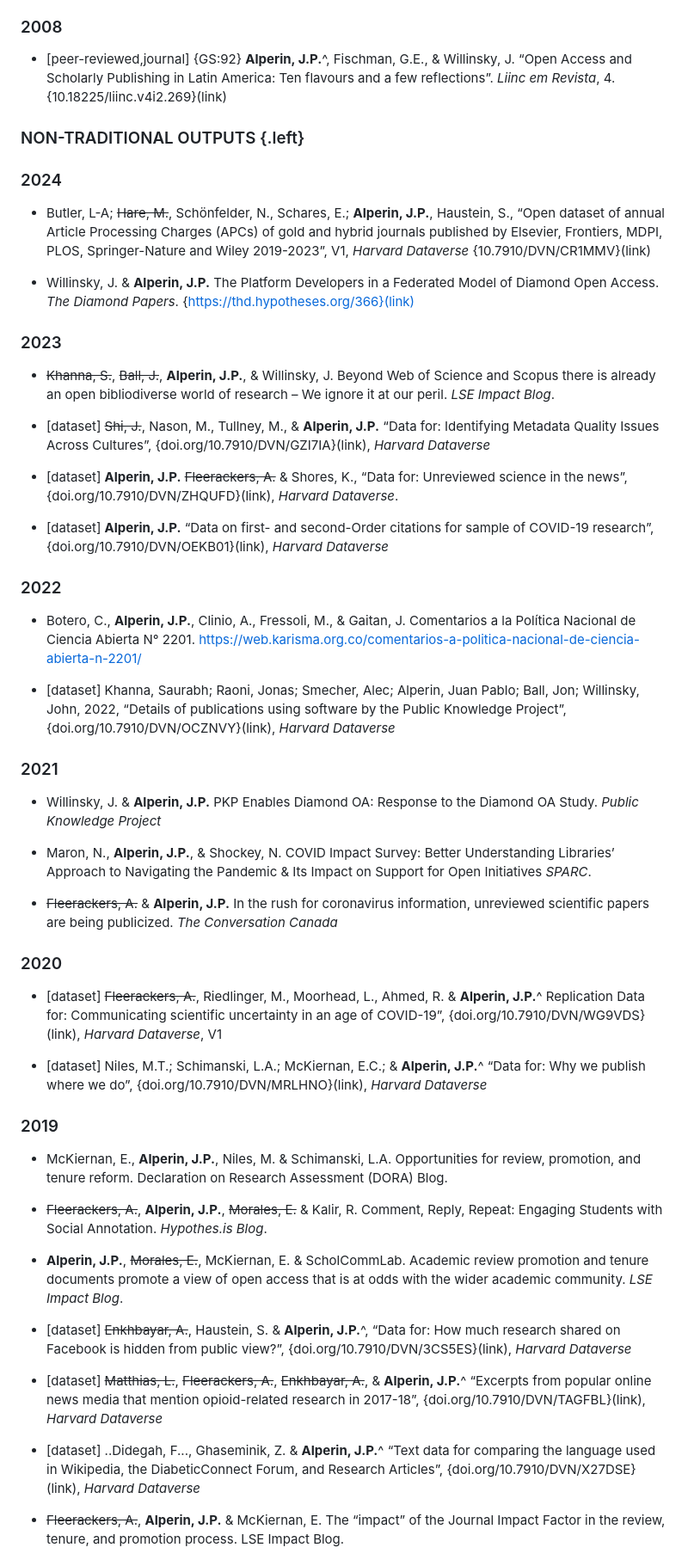
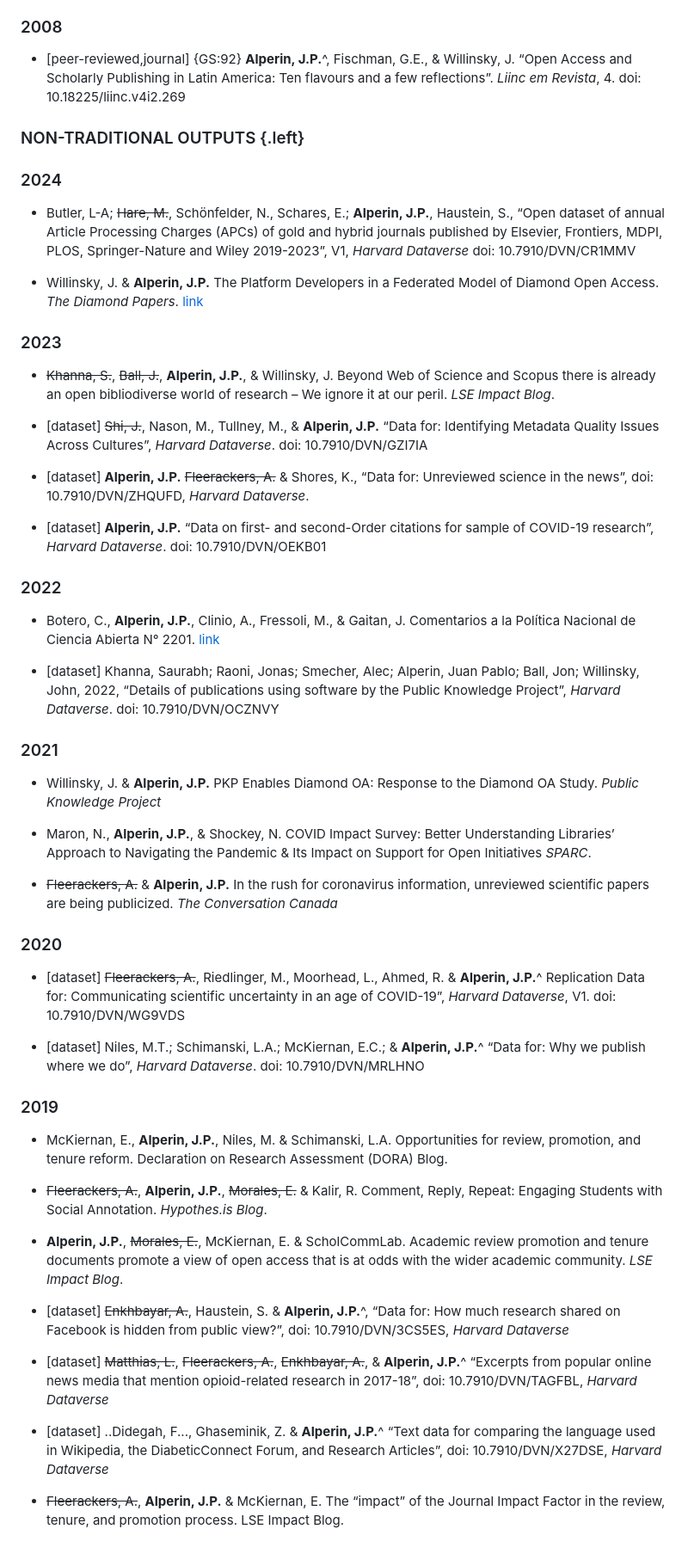
Before and after one commit to jalperin/academic-cv, a Markdown page: cv.md, the part around the change printed below. Shown: that part at 86% size. GitHub-like rendering.

```diff
--- a/cv.md
+++ b/cv.md
@@ -750,31 +750,31 @@ This edited volume offers a thorough exploration of the unique nature of Latin A
 
 ### 2008
 
-- [peer-reviewed,journal] {GS:92} **Alperin, J.P.**^, Fischman, G.E., & Willinsky, J. “Open Access and Scholarly Publishing in Latin America: Ten flavours and a few reflections”. *Liinc em Revista*, 4. {10.18225/liinc.v4i2.269}(link)
+- [peer-reviewed,journal] {GS:92} **Alperin, J.P.**^, Fischman, G.E., & Willinsky, J. “Open Access and Scholarly Publishing in Latin America: Ten flavours and a few reflections”. *Liinc em Revista*, 4. doi: 10.18225/liinc.v4i2.269
 
 ### NON-TRADITIONAL OUTPUTS {.left}
 
 ### 2024
 
-- Butler, L-A; ~~Hare, M.~~, Schönfelder, N., Schares, E.; **Alperin, J.P.**, Haustein, S., “Open dataset of annual Article Processing Charges (APCs) of gold and hybrid journals published by Elsevier, Frontiers, MDPI, PLOS, Springer-Nature and Wiley 2019-2023”, V1, *Harvard Dataverse* {10.7910/DVN/CR1MMV}(link)
-
-- Willinsky, J. & **Alperin, J.P.** The Platform Developers in a Federated Model of Diamond Open Access. *The Diamond Papers*. {https://thd.hypotheses.org/366}(link)
+- Butler, L-A; ~~Hare, M.~~, Schönfelder, N., Schares, E.; **Alperin, J.P.**, Haustein, S., “Open dataset of annual Article Processing Charges (APCs) of gold and hybrid journals published by Elsevier, Frontiers, MDPI, PLOS, Springer-Nature and Wiley 2019-2023”, V1, *Harvard Dataverse* doi: 10.7910/DVN/CR1MMV
+
+- Willinsky, J. & **Alperin, J.P.** The Platform Developers in a Federated Model of Diamond Open Access. *The Diamond Papers*. [link](https://thd.hypotheses.org/366)
 
 ### 2023
 
 - ~~Khanna, S.~~, ~~Ball, J.~~, **Alperin, J.P.**, & Willinsky, J. Beyond Web of Science and Scopus there is already an open bibliodiverse world of research – We ignore it at our peril. *LSE Impact Blog*.
 
-- [dataset] ~~Shi, J.~~, Nason, M., Tullney, M., & **Alperin, J.P.** “Data for: Identifying Metadata Quality Issues Across Cultures”, {doi.org/10.7910/DVN/GZI7IA}(link), *Harvard Dataverse*
-
-- [dataset] **Alperin, J.P.** ~~Fleerackers, A.~~ & Shores, K., “Data for: Unreviewed science in the news”, {doi.org/10.7910/DVN/ZHQUFD}(link), *Harvard Dataverse*.
-
-- [dataset] **Alperin, J.P.** “Data on first- and second-Order citations for sample of COVID-19 research”, {doi.org/10.7910/DVN/OEKB01}(link), *Harvard Dataverse*
+- [dataset] ~~Shi, J.~~, Nason, M., Tullney, M., & **Alperin, J.P.** “Data for: Identifying Metadata Quality Issues Across Cultures”, *Harvard Dataverse*. doi: 10.7910/DVN/GZI7IA
+
+- [dataset] **Alperin, J.P.** ~~Fleerackers, A.~~ & Shores, K., “Data for: Unreviewed science in the news”, doi: 10.7910/DVN/ZHQUFD, *Harvard Dataverse*.
+
+- [dataset] **Alperin, J.P.** “Data on first- and second-Order citations for sample of COVID-19 research”, *Harvard Dataverse*. doi: 10.7910/DVN/OEKB01
 
 ### 2022
 
-- Botero, C., **Alperin, J.P.**, Clinio, A., Fressoli, M., & Gaitan, J. Comentarios a la Política Nacional de Ciencia Abierta N° 2201. https://web.karisma.org.co/comentarios-a-politica-nacional-de-ciencia-abierta-n-2201/
-
-- [dataset] Khanna, Saurabh; Raoni, Jonas; Smecher, Alec; Alperin, Juan Pablo; Ball, Jon; Willinsky, John, 2022, “Details of publications using software by the Public Knowledge Project”, {doi.org/10.7910/DVN/OCZNVY}(link), *Harvard Dataverse*
+- Botero, C., **Alperin, J.P.**, Clinio, A., Fressoli, M., & Gaitan, J. Comentarios a la Política Nacional de Ciencia Abierta N° 2201. [link](https://web.karisma.org.co/comentarios-a-politica-nacional-de-ciencia-abierta-n-2201/)
+
+- [dataset] Khanna, Saurabh; Raoni, Jonas; Smecher, Alec; Alperin, Juan Pablo; Ball, Jon; Willinsky, John, 2022, “Details of publications using software by the Public Knowledge Project”, *Harvard Dataverse*. doi: 10.7910/DVN/OCZNVY
 
 ### 2021
 
@@ -786,9 +786,9 @@ This edited volume offers a thorough exploration of the unique nature of Latin A
 
 ### 2020
 
-- [dataset] ~~Fleerackers, A.~~, Riedlinger, M., Moorhead, L., Ahmed, R. & **Alperin, J.P.**^ Replication Data for: Communicating scientific uncertainty in an age of COVID-19”, {doi.org/10.7910/DVN/WG9VDS}(link), *Harvard Dataverse*, V1
-
-- [dataset] Niles, M.T.; Schimanski, L.A.; McKiernan, E.C.; & **Alperin, J.P.**^ “Data for: Why we publish where we do”, {doi.org/10.7910/DVN/MRLHNO}(link), *Harvard Dataverse*
+- [dataset] ~~Fleerackers, A.~~, Riedlinger, M., Moorhead, L., Ahmed, R. & **Alperin, J.P.**^ Replication Data for: Communicating scientific uncertainty in an age of COVID-19”, *Harvard Dataverse*, V1. doi: 10.7910/DVN/WG9VDS
+
+- [dataset] Niles, M.T.; Schimanski, L.A.; McKiernan, E.C.; & **Alperin, J.P.**^ “Data for: Why we publish where we do”, *Harvard Dataverse*. doi: 10.7910/DVN/MRLHNO
 
 ### 2019
 
@@ -798,11 +798,11 @@ This edited volume offers a thorough exploration of the unique nature of Latin A
 
 - **Alperin, J.P.**, ~~Morales, E.~~, McKiernan, E. & ScholCommLab. Academic review promotion and tenure documents promote a view of open access that is at odds with the wider academic community. *LSE Impact Blog*.
 
-- [dataset] ~~Enkhbayar, A.~~, Haustein, S. & **Alperin, J.P.**^, “Data for: How much research shared on Facebook is hidden from public view?”, {doi.org/10.7910/DVN/3CS5ES}(link), *Harvard Dataverse*
-
-- [dataset] ~~Matthias, L.~~, ~~Fleerackers, A.~~, ~~Enkhbayar, A.~~, & **Alperin, J.P.**^ “Excerpts from popular online news media that mention opioid-related research in 2017-18”, {doi.org/10.7910/DVN/TAGFBL}(link), *Harvard Dataverse*
-
-- [dataset] ..Didegah, F..., Ghaseminik, Z. & **Alperin, J.P.**^ “Text data for comparing the language used in Wikipedia, the DiabeticConnect Forum, and Research Articles”, {doi.org/10.7910/DVN/X27DSE}(link), *Harvard Dataverse*
+- [dataset] ~~Enkhbayar, A.~~, Haustein, S. & **Alperin, J.P.**^, “Data for: How much research shared on Facebook is hidden from public view?”, doi: 10.7910/DVN/3CS5ES, *Harvard Dataverse*
+
+- [dataset] ~~Matthias, L.~~, ~~Fleerackers, A.~~, ~~Enkhbayar, A.~~, & **Alperin, J.P.**^ “Excerpts from popular online news media that mention opioid-related research in 2017-18”, doi: 10.7910/DVN/TAGFBL, *Harvard Dataverse*
+
+- [dataset] ..Didegah, F..., Ghaseminik, Z. & **Alperin, J.P.**^ “Text data for comparing the language used in Wikipedia, the DiabeticConnect Forum, and Research Articles”, doi: 10.7910/DVN/X27DSE, *Harvard Dataverse*
 
 - ~~Fleerackers, A.~~, **Alperin, J.P.** & McKiernan, E. The “impact” of the Journal Impact Factor in the review, tenure, and promotion process. LSE Impact Blog.
 
```
Also changed, not shown: other parts of cv.md (+82 -82 lines).
